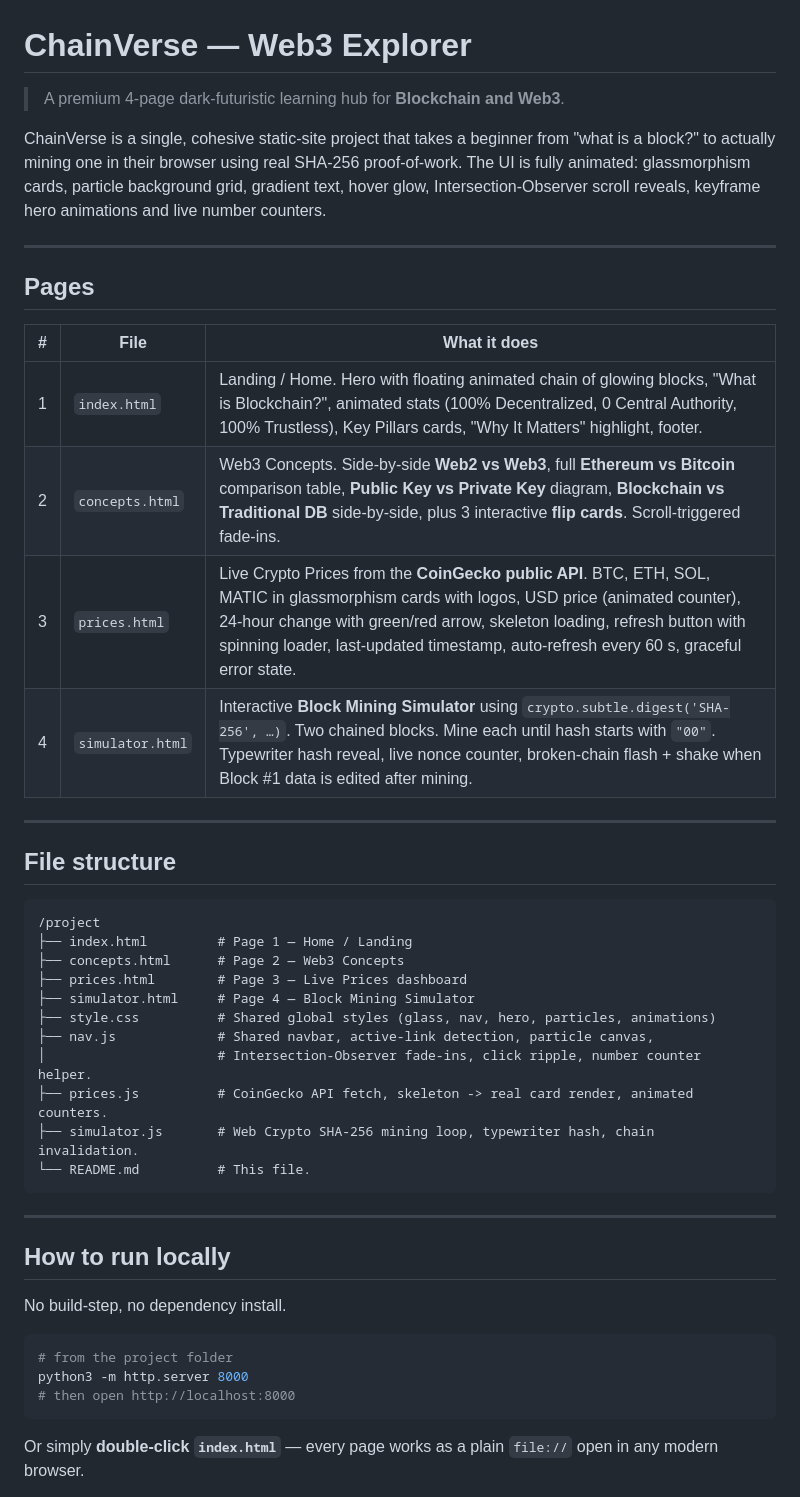
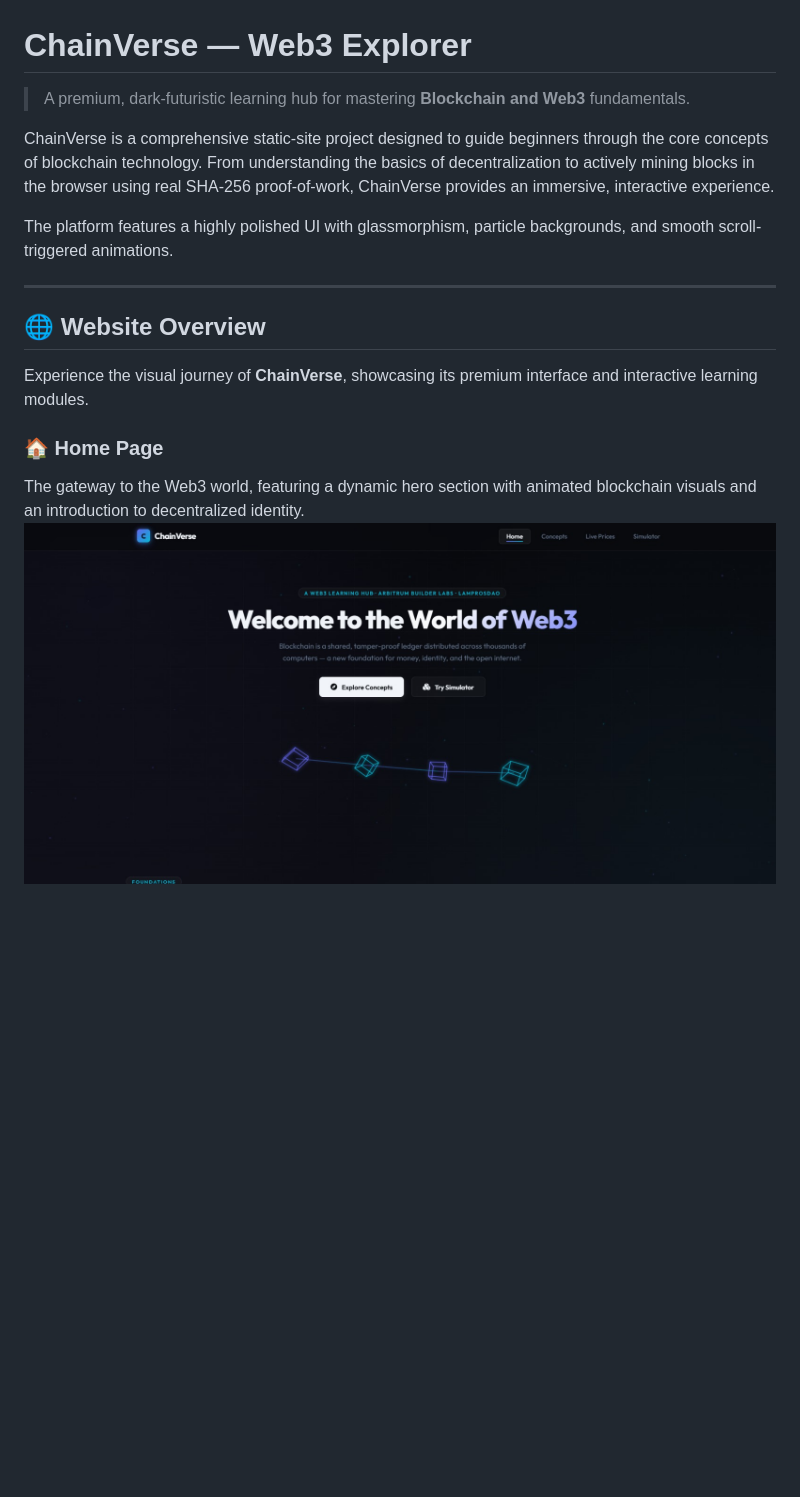
Before and after one commit to omkumartrivedi2006-sketch/Chainverse-Web3, a Markdown page: README.md, the part around one of its changes. Rendered like a GitHub page; blank space fills up the shorter version.

Commit message:
docs: polish README for professional presentation

````diff
--- a/README.md
+++ b/README.md
@@ -1,49 +1,18 @@
 # ChainVerse — Web3 Explorer
 
-> A premium 4-page dark-futuristic learning hub for **Blockchain and Web3**.
+> A premium, dark-futuristic learning hub for mastering **Blockchain and Web3** fundamentals.
 
-ChainVerse is a single, cohesive static-site project that takes a beginner from "what is a block?" to actually mining one in their browser using real SHA-256 proof-of-work. The UI is fully animated: glassmorphism cards, particle background grid, gradient text, hover glow, Intersection-Observer scroll reveals, keyframe hero animations and live number counters.
+ChainVerse is a comprehensive static-site project designed to guide beginners through the core concepts of blockchain technology. From understanding the basics of decentralization to actively mining blocks in the browser using real SHA-256 proof-of-work, ChainVerse provides an immersive, interactive experience.
+
+The platform features a highly polished UI with glassmorphism, particle backgrounds, and smooth scroll-triggered animations.
 
 ---
 
-## Pages
+## 🌐 Website Overview
 
-| # | File | What it does |
-|---|------|--------------|
-| 1 | `index.html` | Landing / Home. Hero with floating animated chain of glowing blocks, "What is Blockchain?", animated stats (100% Decentralized, 0 Central Authority, 100% Trustless), Key Pillars cards, "Why It Matters" highlight, footer. |
-| 2 | `concepts.html` | Web3 Concepts. Side-by-side **Web2 vs Web3**, full **Ethereum vs Bitcoin** comparison table, **Public Key vs Private Key** diagram, **Blockchain vs Traditional DB** side-by-side, plus 3 interactive **flip cards**. Scroll-triggered fade-ins. |
-| 3 | `prices.html` | Live Crypto Prices from the **CoinGecko public API**. BTC, ETH, SOL, MATIC in glassmorphism cards with logos, USD price (animated counter), 24-hour change with green/red arrow, skeleton loading, refresh button with spinning loader, last-updated timestamp, auto-refresh every 60 s, graceful error state. |
-| 4 | `simulator.html` | Interactive **Block Mining Simulator** using `crypto.subtle.digest('SHA-256', …)`. Two chained blocks. Mine each until hash starts with `"00"`. Typewriter hash reveal, live nonce counter, broken-chain flash + shake when Block #1 data is edited after mining. |
+Experience the visual journey of **ChainVerse**, showcasing its premium interface and interactive learning modules.
 
----
+### 🏠 Home Page
+The gateway to the Web3 world, featuring a dynamic hero section with animated blockchain visuals and an introduction to decentralized identity.
+![Home Page Overview](assets/home_page.jpg)
 
-## File structure
-
-```
-/project
-├── index.html         # Page 1 — Home / Landing
-├── concepts.html      # Page 2 — Web3 Concepts
-├── prices.html        # Page 3 — Live Prices dashboard
-├── simulator.html     # Page 4 — Block Mining Simulator
-├── style.css          # Shared global styles (glass, nav, hero, particles, animations)
-├── nav.js             # Shared navbar, active-link detection, particle canvas,
-│                      # Intersection-Observer fade-ins, click ripple, number counter helper.
-├── prices.js          # CoinGecko API fetch, skeleton -> real card render, animated counters.
-├── simulator.js       # Web Crypto SHA-256 mining loop, typewriter hash, chain invalidation.
-└── README.md          # This file.
-```
-
----
-
-## How to run locally
-
-No build-step, no dependency install.
-
-```bash
-# from the project folder
-python3 -m http.server 8000
-# then open http://localhost:8000
-```
-
-Or simply **double-click `index.html`** — every page works as a plain `file://` open in any modern browser.
-
````
Also changed, not shown: other parts of README.md (+54 -79 lines).
